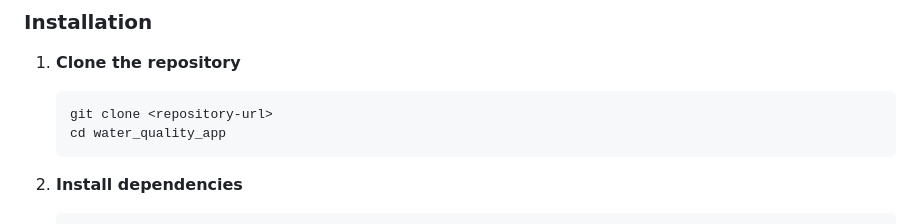
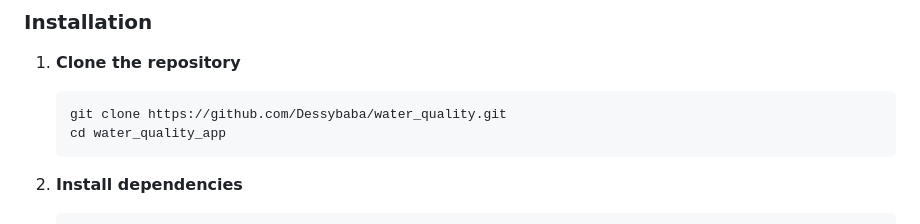
Before and after one commit to Dessybaba/water_quality, a Markdown page: README.md, the part around the change. Drawn GitHub-style.

Commit message:
Add my git clone repo

````diff
--- a/README.md
+++ b/README.md
@@ -56,7 +56,7 @@ The app features a beautiful, modern UI with:
 
 1. **Clone the repository**
    ```bash
-   git clone <repository-url>
+   git clone https://github.com/Dessybaba/water_quality.git
    cd water_quality_app
    ```
 
````
